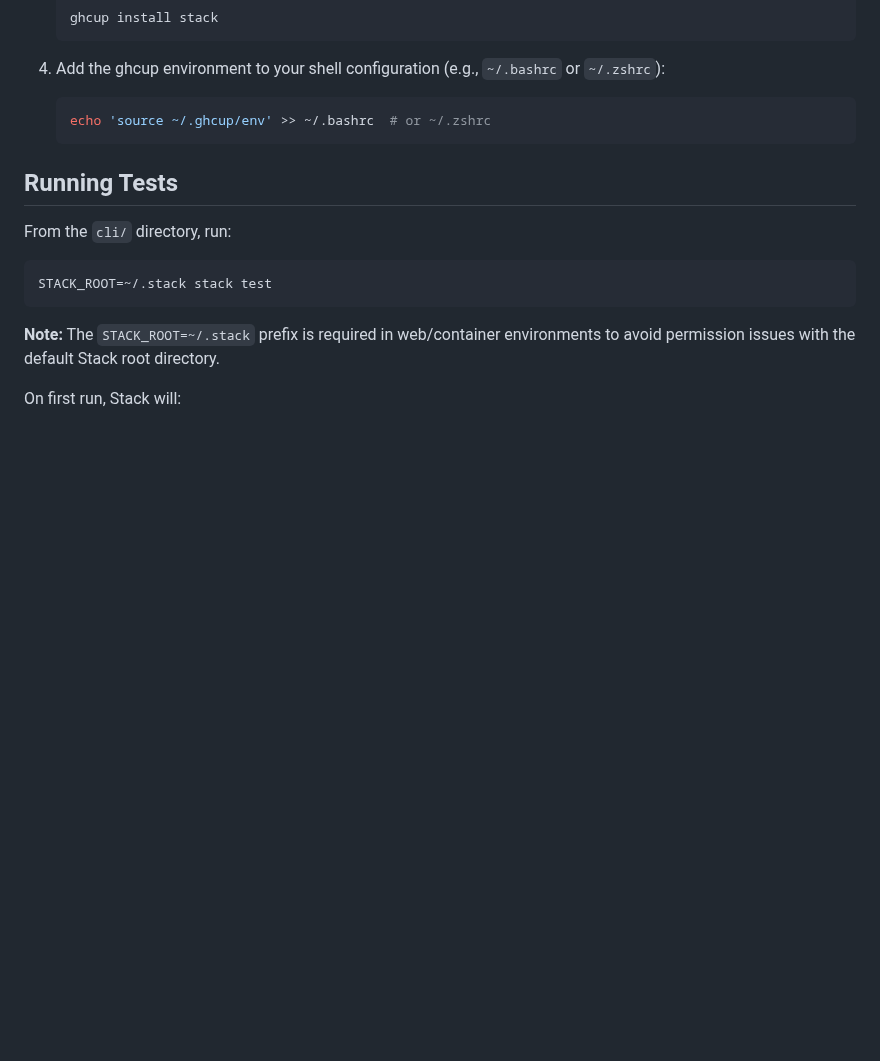
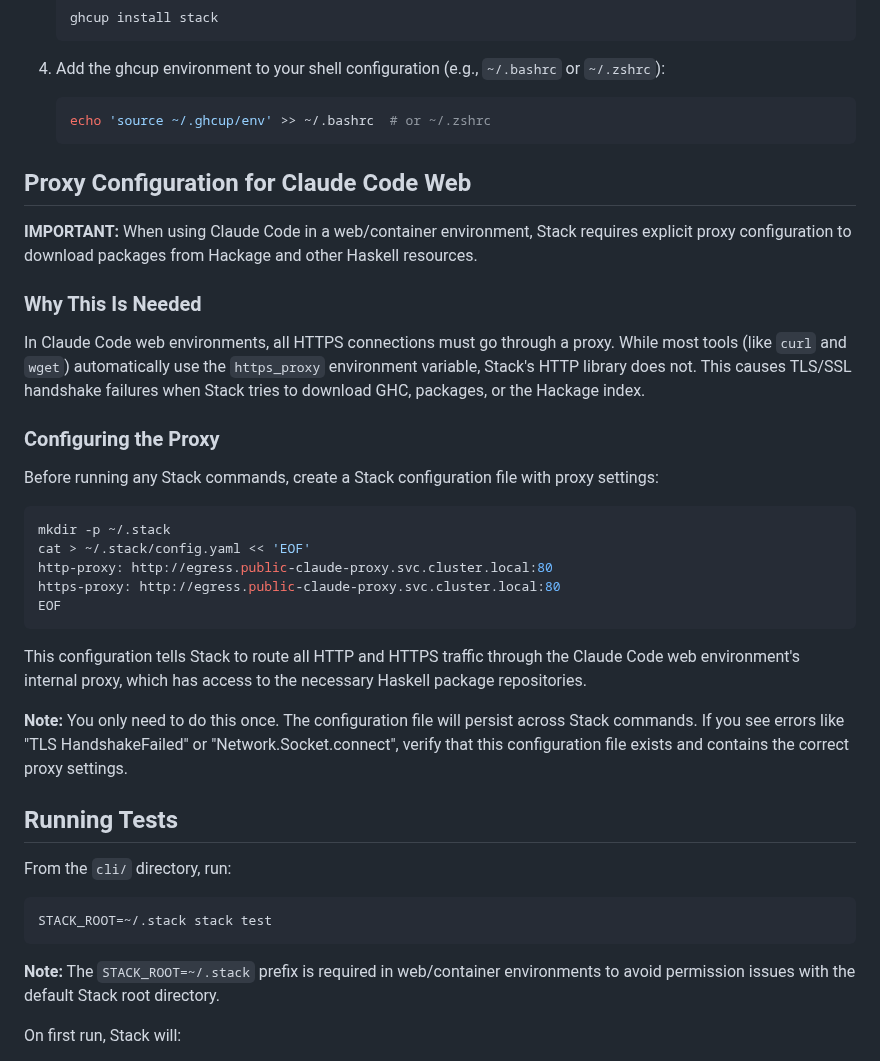
Before and after one commit to lehmacdj/graph, a Markdown page: cli/docs/claude-code-web.md, the part around the change. Rendered like a GitHub page; blank space fills up the shorter version.

Commit message:
Add Stack proxy configuration workaround for Claude Code web
Documents the TLS/SSL handshake failure issue that occurs when using Stack
in Claude Code web environments. Stack's HTTP library doesn't automatically
use the https_proxy environment variable, causing connection failures to
Hackage and other Haskell resources.

The workaround involves creating ~/.stack/config.yaml with explicit proxy
settings pointing to the internal egress proxy service.

````diff
--- a/cli/docs/claude-code-web.md
+++ b/cli/docs/claude-code-web.md
@@ -25,6 +25,30 @@ We recommend using ghcup to install Stack:
    ```bash
    echo 'source ~/.ghcup/env' >> ~/.bashrc  # or ~/.zshrc
    ```
+
+## Proxy Configuration for Claude Code Web
+
+**IMPORTANT:** When using Claude Code in a web/container environment, Stack requires explicit proxy configuration to download packages from Hackage and other Haskell resources.
+
+### Why This Is Needed
+
+In Claude Code web environments, all HTTPS connections must go through a proxy. While most tools (like `curl` and `wget`) automatically use the `https_proxy` environment variable, Stack's HTTP library does not. This causes TLS/SSL handshake failures when Stack tries to download GHC, packages, or the Hackage index.
+
+### Configuring the Proxy
+
+Before running any Stack commands, create a Stack configuration file with proxy settings:
+
+```bash
+mkdir -p ~/.stack
+cat > ~/.stack/config.yaml << 'EOF'
+http-proxy: http://egress.public-claude-proxy.svc.cluster.local:80
+https-proxy: http://egress.public-claude-proxy.svc.cluster.local:80
+EOF
+```
+
+This configuration tells Stack to route all HTTP and HTTPS traffic through the Claude Code web environment's internal proxy, which has access to the necessary Haskell package repositories.
+
+**Note:** You only need to do this once. The configuration file will persist across Stack commands. If you see errors like "TLS HandshakeFailed" or "Network.Socket.connect", verify that this configuration file exists and contains the correct proxy settings.
 
 ## Running Tests
 
````
